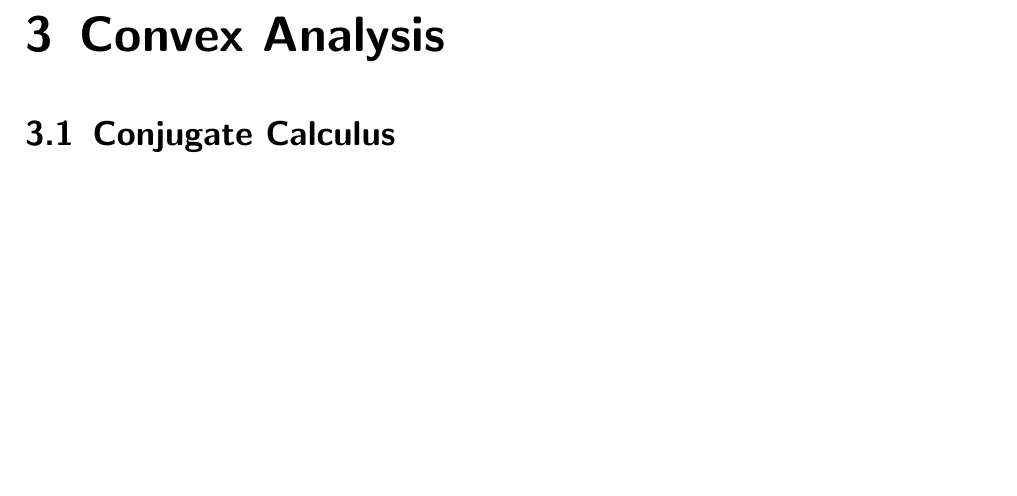
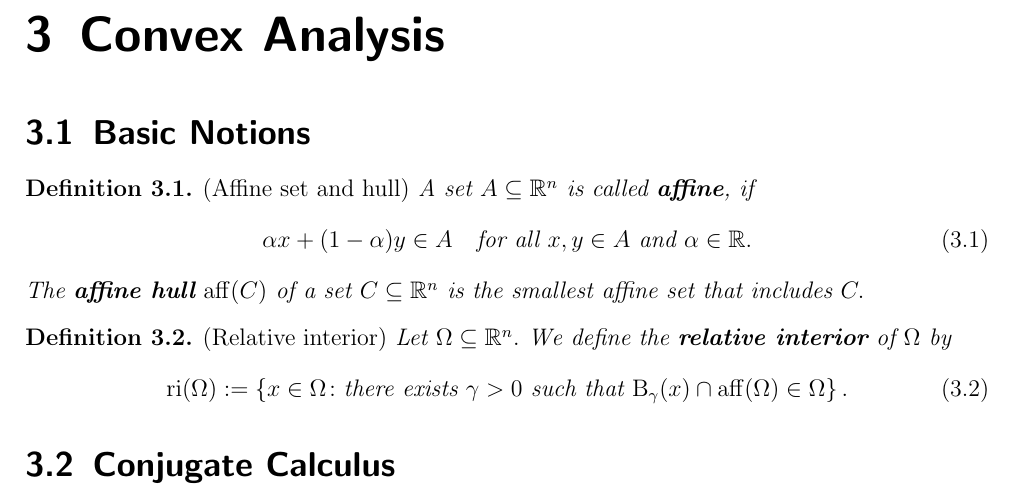
Before and after one commit to st151610/master_thesis, a LaTeX document (main.tex, which reads chapters/convex_analysis/basic_notions.tex): part of page 7 of 14, cut so that both start at the same text, the shorter picture padded with empty space. Compiled offline with pdfLaTeX.

Commit message:
added basic notion chapter to convex analysis. added some definitions.

```diff
--- /dev/null
+++ b/chapters/convex_analysis/basic_notions.tex
@@ -0,0 +1,47 @@
+\begin{definition}
+  \emph{(Affine set and hull)}
+  A set
+  $A\subseteq \R^n$
+  is called \textbf{affine}, if
+  \begin{gather}
+    \alpha x + (1-\alpha)y \in A
+    \quad
+    \text{for all}
+    \
+    x,y \in A
+    \
+    \text{and}
+    \
+    \alpha \in \R.
+  \end{gather}
+  The \textbf{affine hull}
+  $\mathrm{aff}(C)$
+  of a set
+  $C\subseteq \R^n$
+  is the smallest affine set that includes $C.$
+\end{definition}
+
+\begin{definition}
+  \emph{(Relative interior)}
+  Let
+  $\Omega\subseteq \R^n.$
+  We define the \textbf{relative interior} of $\Omega$ by
+  \begin{gather}
+    \mathrm{ri}(\Omega)
+    :=
+    \left\{
+      x \in \Omega
+      \colon
+      \text{there exists}\
+      \gamma > 0\
+      \text{such that}\
+      \mathrm{B}_\gamma(x)
+      \cap
+      \mathrm{aff}(\Omega)
+      \in
+      \Omega
+    \right\}.
+  \end{gather}
+
+
+\end{definition}
--- a/main.tex
+++ b/main.tex
@@ -85,6 +85,8 @@
   \section{Application of Matrix Concentration Inequalities}
   \input{chapters/chapter_1/application_matrix_concentration_ineq.tex}
 \chapter{Convex Analysis}
+  \section{Basic Notions}
+  \input{chapters/convex_analysis/basic_notions.tex}
   \section{Conjugate Calculus}
   \input{chapters/convex_analysis/conjugate_calculus.tex}
 %\input{chapters/convex_analysis.tex}
```
Also changed, not shown: main.pdf, 6 other files.
